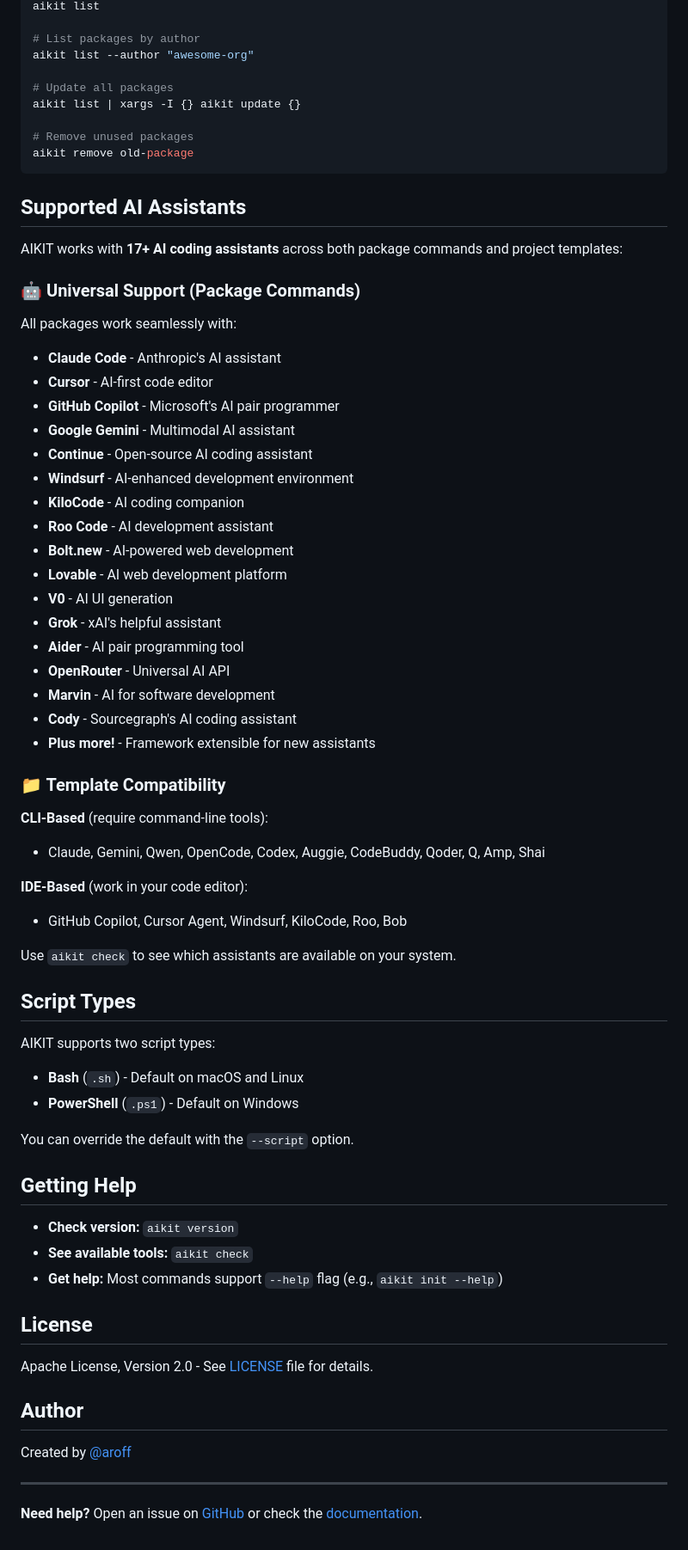
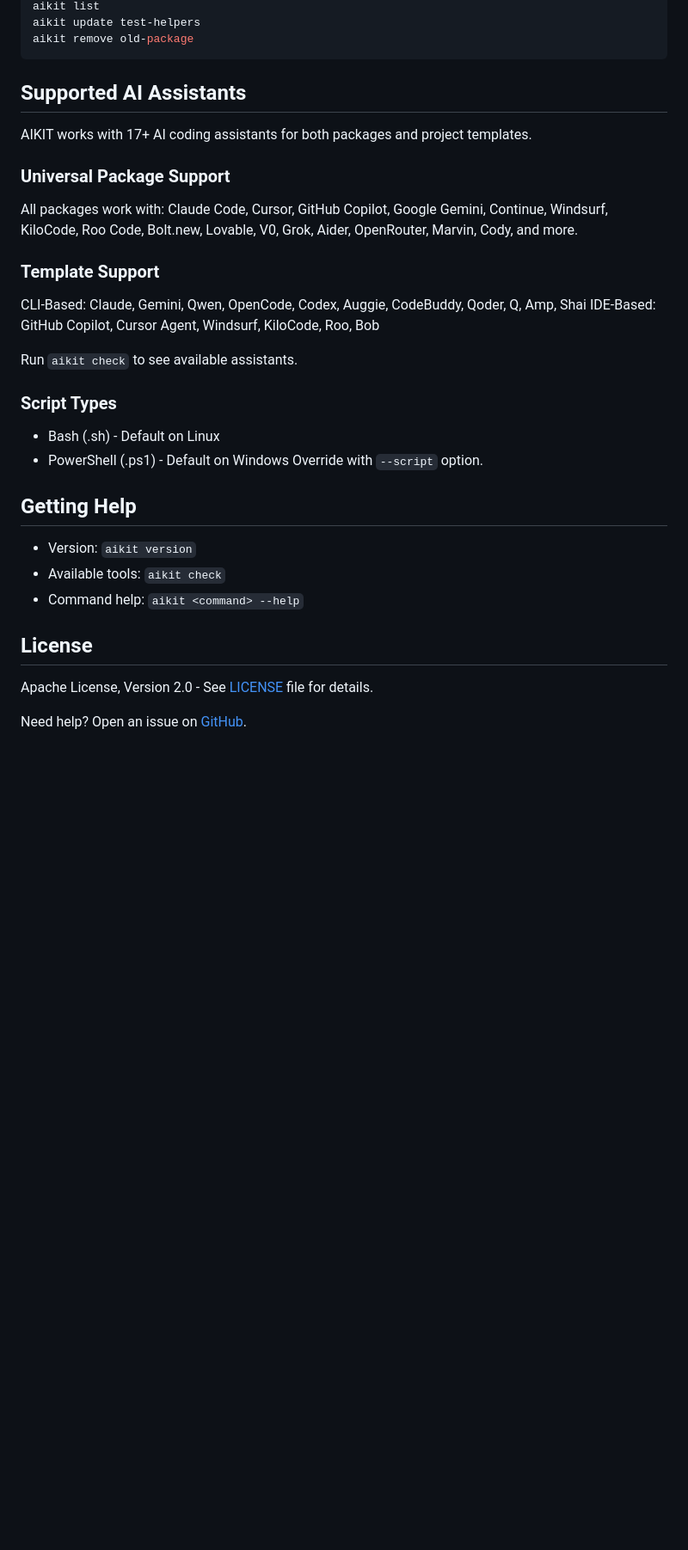
Before and after one commit to goaikit/aikit, a Markdown page: README.md, the part around one of its changes. Shown at 86% size. GitHub-like rendering; blank space fills up the shorter version.

````diff
--- a/README.md
+++ b/README.md
@@ -303,71 +152,34 @@ aikit install awesome-org/test-helpers
 aikit list
-
-# List packages by author
-aikit list --author "awesome-org"
-
-# Update all packages
-aikit list | xargs -I {} aikit update {}
-
-# Remove unused packages
+aikit update test-helpers
 aikit remove old-package
 ```
 
 ## Supported AI Assistants
 
-AIKIT works with **17+ AI coding assistants** across both package commands and project templates:
+AIKIT works with 17+ AI coding assistants for both packages and project templates.
 
-### 🤖 Universal Support (Package Commands)
-All packages work seamlessly with:
-- **Claude Code** - Anthropic's AI assistant
-- **Cursor** - AI-first code editor
-- **GitHub Copilot** - Microsoft's AI pair programmer
-- **Google Gemini** - Multimodal AI assistant
-- **Continue** - Open-source AI coding assistant
-- **Windsurf** - AI-enhanced development environment
-- **KiloCode** - AI coding companion
-- **Roo Code** - AI development assistant
-- **Bolt.new** - AI-powered web development
-- **Lovable** - AI web development platform
-- **V0** - AI UI generation
-- **Grok** - xAI's helpful assistant
-- **Aider** - AI pair programming tool
-- **OpenRouter** - Universal AI API
-- **Marvin** - AI for software development
-- **Cody** - Sourcegraph's AI coding assistant
-- **Plus more!** - Framework extensible for new assistants
+### Universal Package Support
+All packages work with: Claude Code, Cursor, GitHub Copilot, Google Gemini, Continue, Windsurf, KiloCode, Roo Code, Bolt.new, Lovable, V0, Grok, Aider, OpenRouter, Marvin, Cody, and more.
 
-### 📁 Template Compatibility
-**CLI-Based** (require command-line tools):
-- Claude, Gemini, Qwen, OpenCode, Codex, Auggie, CodeBuddy, Qoder, Q, Amp, Shai
+### Template Support
+CLI-Based: Claude, Gemini, Qwen, OpenCode, Codex, Auggie, CodeBuddy, Qoder, Q, Amp, Shai
+IDE-Based: GitHub Copilot, Cursor Agent, Windsurf, KiloCode, Roo, Bob
 
-**IDE-Based** (work in your code editor):
-- GitHub Copilot, Cursor Agent, Windsurf, KiloCode, Roo, Bob
+Run `aikit check` to see available assistants.
 
-Use `aikit check` to see which assistants are available on your system.
-
-## Script Types
-
-AIKIT supports two script types:
-
-- **Bash** (`.sh`) - Default on macOS and Linux
-- **PowerShell** (`.ps1`) - Default on Windows
-
-You can override the default with the `--script` option.
+### Script Types
+- Bash (.sh) - Default on Linux
+- PowerShell (.ps1) - Default on Windows
+Override with `--script` option.
 
 ## Getting Help
 
-- **Check version:** `aikit version`
-- **See available tools:** `aikit check`
-- **Get help:** Most commands support `--help` flag (e.g., `aikit init --help`)
+- Version: `aikit version`
+- Available tools: `aikit check`
+- Command help: `aikit <command> --help`
 
 ## License
 
 Apache License, Version 2.0 - See [LICENSE](LICENSE) file for details.
 
-## Author
-
-Created by [@aroff](https://github.com/goaikit)
-
----
-
-**Need help?** Open an issue on [GitHub](https://github.com/goaikit/aikit/issues) or check the [documentation](https://github.com/goaikit/aikit).
+Need help? Open an issue on [GitHub](https://github.com/goaikit/aikit/issues).
````
Also changed, not shown: other parts of README.md (+83 -234 lines).
